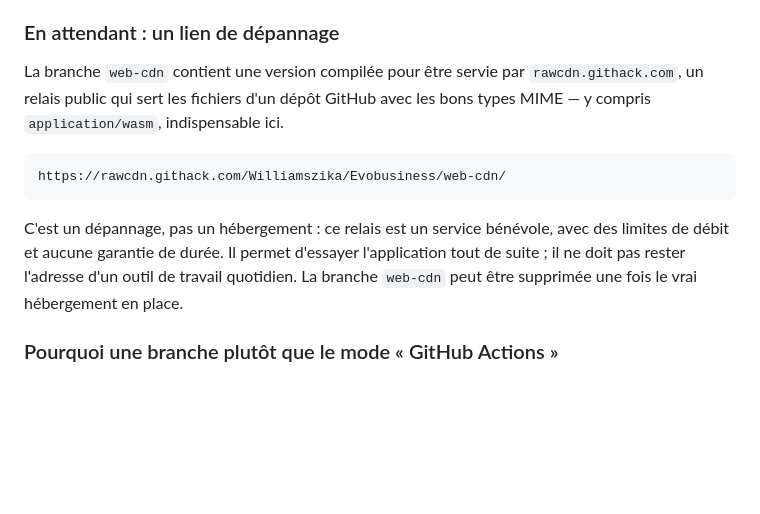
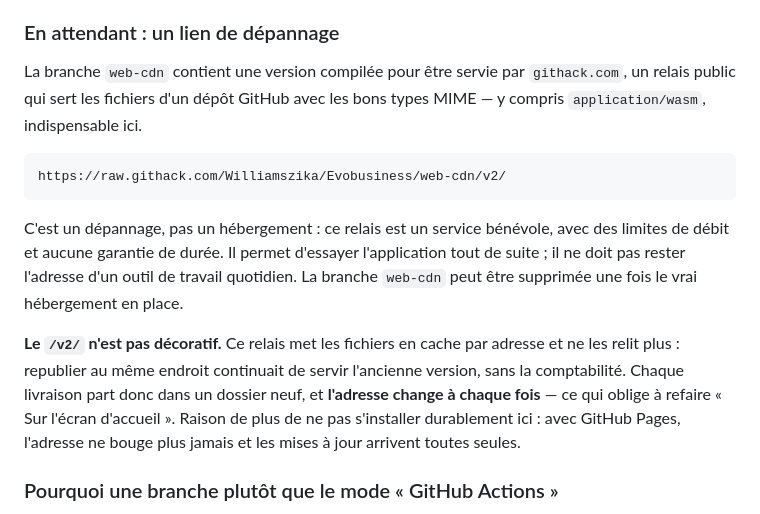
Before and after one commit to Williamszika/Evobusiness, a Markdown page: docs/07-installer-sur-iphone.md, the part around the change. Rendered like a GitHub page; blank space fills up the shorter version.

Commit message:
Republier le lien de dépannage sous un chemin neuf
Le relais githack met en cache par adresse et ne relit plus les fichiers :
republier la branche `web-cdn` au même endroit continuait de servir la
version d'avant la comptabilité. La livraison part donc désormais dans
`/v2/`, une adresse jamais mise en cache.

Co-Authored-By: Claude Opus 5 <noreply@anthropic.com>
Claude-Session: https://claude.ai/code/session_01LagDDDQKJgkorcqcddmNAM

```diff
--- a/docs/07-installer-sur-iphone.md
+++ b/docs/07-installer-sur-iphone.md
@@ -62,16 +62,24 @@ sûr quand on n'a pas d'ordinateur sous la main.
 ### En attendant : un lien de dépannage
 
 La branche `web-cdn` contient une version compilée pour être servie par
-`rawcdn.githack.com`, un relais public qui sert les fichiers d'un dépôt GitHub
-avec les bons types MIME — y compris `application/wasm`, indispensable ici.
+`githack.com`, un relais public qui sert les fichiers d'un dépôt GitHub avec les
+bons types MIME — y compris `application/wasm`, indispensable ici.
 
-    https://rawcdn.githack.com/Williamszika/Evobusiness/web-cdn/
+    https://raw.githack.com/Williamszika/Evobusiness/web-cdn/v2/
 
 C'est un dépannage, pas un hébergement : ce relais est un service bénévole,
 avec des limites de débit et aucune garantie de durée. Il permet d'essayer
 l'application tout de suite ; il ne doit pas rester l'adresse d'un outil de
 travail quotidien. La branche `web-cdn` peut être supprimée une fois le vrai
 hébergement en place.
+
+**Le `/v2/` n'est pas décoratif.** Ce relais met les fichiers en cache par
+adresse et ne les relit plus : republier au même endroit continuait de servir
+l'ancienne version, sans la comptabilité. Chaque livraison part donc dans un
+dossier neuf, et **l'adresse change à chaque fois** — ce qui oblige à refaire
+« Sur l'écran d'accueil ». Raison de plus de ne pas s'installer durablement
+ici : avec GitHub Pages, l'adresse ne bouge plus jamais et les mises à jour
+arrivent toutes seules.
 
 ### Pourquoi une branche plutôt que le mode « GitHub Actions »
 
```
